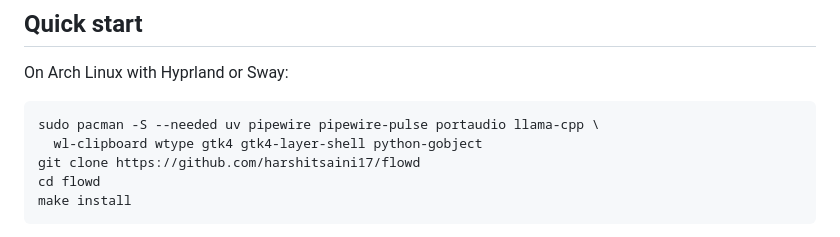
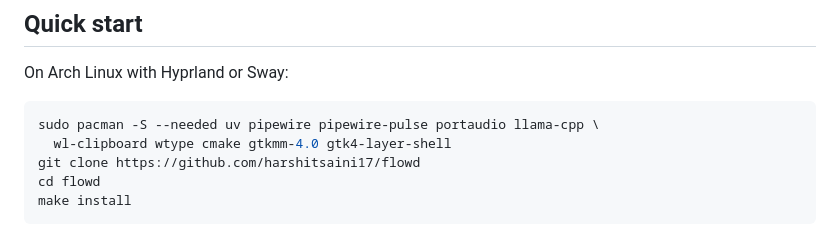
Before and after one commit to harshitsaini17/flowd, a Markdown page: README.md, the part around the change. Drawn GitHub-style.

Commit message:
docs: list flowd-ui's build dependencies in the quick start

````diff
--- a/README.md
+++ b/README.md
@@ -46,7 +46,7 @@ On Arch Linux with Hyprland or Sway:
 
 ```bash
 sudo pacman -S --needed uv pipewire pipewire-pulse portaudio llama-cpp \
-  wl-clipboard wtype gtk4 gtk4-layer-shell python-gobject
+  wl-clipboard wtype cmake gtkmm-4.0 gtk4-layer-shell
 git clone https://github.com/harshitsaini17/flowd
 cd flowd
 make install
````
